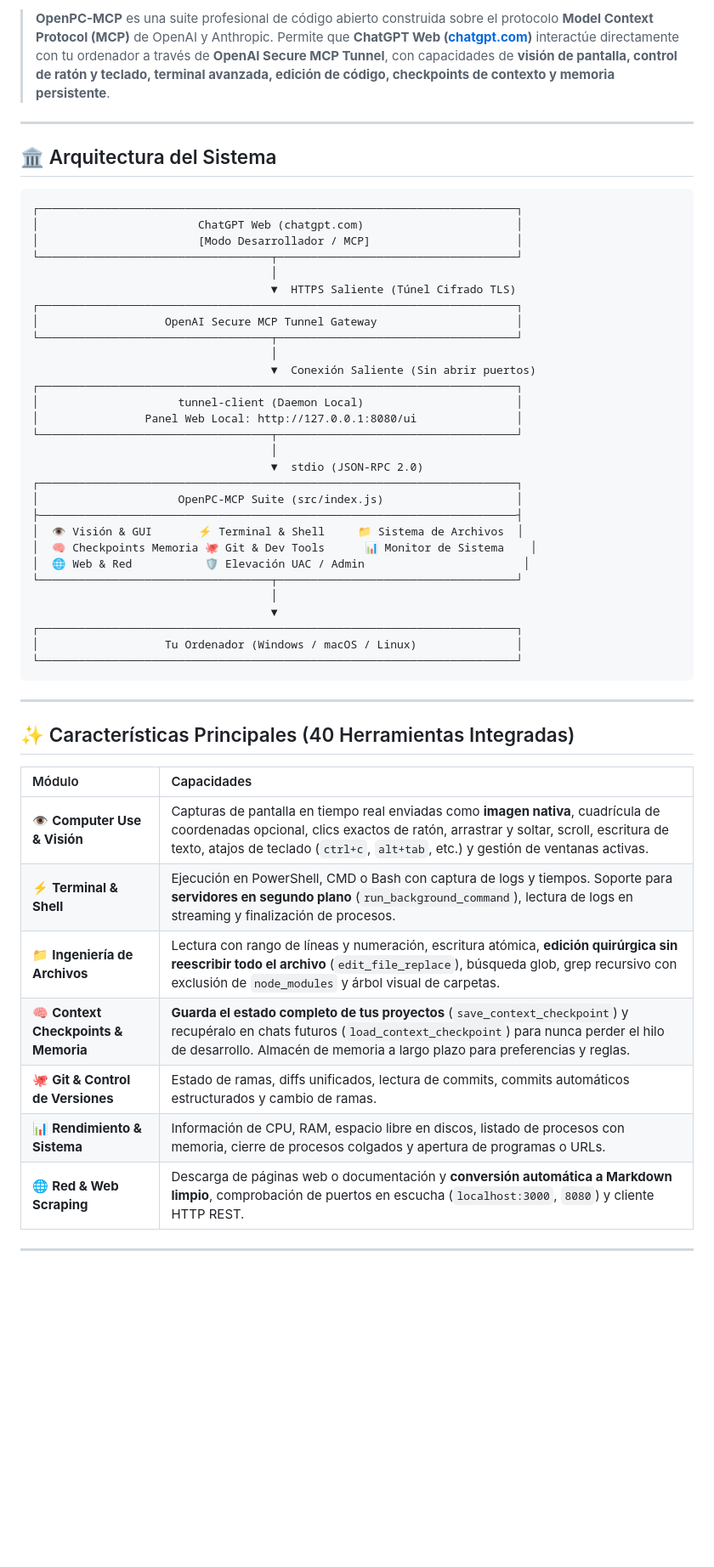
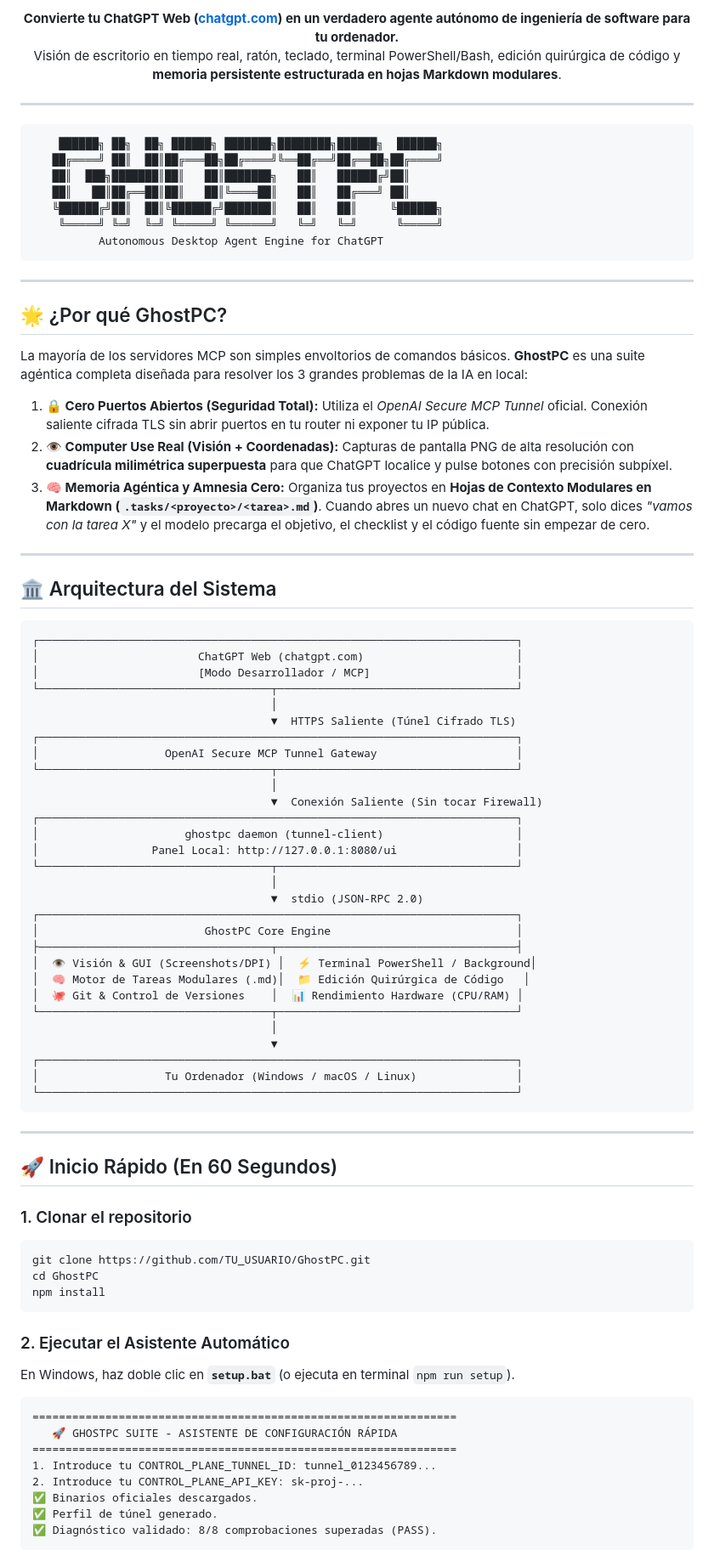
Before and after one commit to JaviCKP/jericho, a Markdown page: README.md, the part around one of its changes. Shown at 85% size. Rendered like a GitHub page; blank space fills up the shorter version.

````diff
--- a/README.md
+++ b/README.md
@@ -8,5 +9,30 @@
 
-> **OpenPC-MCP** es una suite profesional de código abierto construida sobre el protocolo **Model Context Protocol (MCP)** de OpenAI y Anthropic. Permite que **ChatGPT Web ([chatgpt.com](https://chatgpt.com))** interactúe directamente con tu ordenador a través de **OpenAI Secure MCP Tunnel**, con capacidades de **visión de pantalla, control de ratón y teclado, terminal avanzada, edición de código, checkpoints de contexto y memoria persistente**.
+<p align="center">
+  <b>Convierte tu ChatGPT Web (<a href="https://chatgpt.com">chatgpt.com</a>) en un verdadero agente autónomo de ingeniería de software para tu ordenador.</b><br>
+  Visión de escritorio en tiempo real, ratón, teclado, terminal PowerShell/Bash, edición quirúrgica de código y <b>memoria persistente estructurada en hojas Markdown modulares</b>.
+</p>
+
+---
+
+```text
+    ██████╗ ██╗  ██╗ ██████╗ ███████╗████████╗██████╗  ██████╗
+   ██╔════╝ ██║  ██║██╔═══██╗██╔════╝╚══██╔══╝██╔══██╗██╔════╝
+   ██║  ███╗███████║██║   ██║███████╗   ██║   ██████╔╝██║
+   ██║   ██║██╔══██║██║   ██║╚════██║   ██║   ██╔═══╝ ██║
+   ╚██████╔╝██║  ██║╚██████╔╝███████║   ██║   ██║     ╚██████╗
+    ╚═════╝ ╚═╝  ╚═╝ ╚═════╝ ╚══════╝   ╚═╝   ╚═╝      ╚═════╝
+          Autonomous Desktop Agent Engine for ChatGPT
+```
+
+---
+
+## 🌟 ¿Por qué GhostPC?
+
+La mayoría de los servidores MCP son simples envoltorios de comandos básicos. **GhostPC** es una suite agéntica completa diseñada para resolver los 3 grandes problemas de la IA en local:
+
+1. **🔒 Cero Puertos Abiertos (Seguridad Total):** Utiliza el *OpenAI Secure MCP Tunnel* oficial. Conexión saliente cifrada TLS sin abrir puertos en tu router ni exponer tu IP pública.
+2. **👁️ Computer Use Real (Visión + Coordenadas):** Capturas de pantalla PNG de alta resolución con **cuadrícula milimétrica superpuesta** para que ChatGPT localice y pulse botones con precisión subpíxel.
+3. **🧠 Memoria Agéntica y Amnesia Cero:** Organiza tus proyectos en **Hojas de Contexto Modulares en Markdown (`.tasks/<proyecto>/<tarea>.md`)**. Cuando abres un nuevo chat en ChatGPT, solo dices *"vamos con la tarea X"* y el modelo precarga el objetivo, el checklist y el código fuente sin empezar de cero.
 
 ---
 
@@ -23,19 +49,19 @@
 │                   OpenAI Secure MCP Tunnel Gateway                     │
 └───────────────────────────────────┬────────────────────────────────────┘
                                     │
-                                    ▼  Conexión Saliente (Sin abrir puertos)
+                                    ▼  Conexión Saliente (Sin tocar Firewall)
 ┌────────────────────────────────────────────────────────────────────────┐
-│                     tunnel-client (Daemon Local)                       │
-│                Panel Web Local: http://127.0.0.1:8080/ui               │
+│                      ghostpc daemon (tunnel-client)                    │
+│                 Panel Local: http://127.0.0.1:8080/ui                  │
 └───────────────────────────────────┬────────────────────────────────────┘
                                     │
                                     ▼  stdio (JSON-RPC 2.0)
 ┌────────────────────────────────────────────────────────────────────────┐
-│                     OpenPC-MCP Suite (src/index.js)                    │
-├────────────────────────────────────────────────────────────────────────┤
-│  👁️ Visión & GUI       ⚡ Terminal & Shell     📁 Sistema de Archivos  │
-│  🧠 Checkpoints Memoria 🐙 Git & Dev Tools      📊 Monitor de Sistema    │
-│  🌐 Web & Red           🛡️ Elevación UAC / Admin                        │
+│                         GhostPC Core Engine                            │
+├───────────────────────────────────┬────────────────────────────────────┤
+│  👁️ Visión & GUI (Screenshots/DPI) │  ⚡ Terminal PowerShell / Background│
+│  🧠 Motor de Tareas Modulares (.md)│  📁 Edición Quirúrgica de Código   │
+│  🐙 Git & Control de Versiones    │  📊 Rendimiento Hardware (CPU/RAM) │
 └───────────────────────────────────┬────────────────────────────────────┘
                                     │
                                     ▼
@@ -46,14 +72,28 @@
 
 ---
 
-## ✨ Características Principales (40 Herramientas Integradas)
+## 🚀 Inicio Rápido (En 60 Segundos)
 
-| Módulo | Capacidades |
-| :--- | :--- |
-| 👁️ **Computer Use & Visión** | Capturas de pantalla en tiempo real enviadas como **imagen nativa**, cuadrícula de coordenadas opcional, clics exactos de ratón, arrastrar y soltar, scroll, escritura de texto, atajos de teclado (`ctrl+c`, `alt+tab`, etc.) y gestión de ventanas activas. |
-| ⚡ **Terminal & Shell** | Ejecución en PowerShell, CMD o Bash con captura de logs y tiempos. Soporte para **servidores en segundo plano** (`run_background_command`), lectura de logs en streaming y finalización de procesos. |
-| 📁 **Ingeniería de Archivos** | Lectura con rango de líneas y numeración, escritura atómica, **edición quirúrgica sin reescribir todo el archivo** (`edit_file_replace`), búsqueda glob, grep recursivo con exclusión de `node_modules` y árbol visual de carpetas. |
-| 🧠 **Context Checkpoints & Memoria** | **Guarda el estado completo de tus proyectos** (`save_context_checkpoint`) y recupéralo en chats futuros (`load_context_checkpoint`) para nunca perder el hilo de desarrollo. Almacén de memoria a largo plazo para preferencias y reglas. |
-| 🐙 **Git & Control de Versiones** | Estado de ramas, diffs unificados, lectura de commits, commits automáticos estructurados y cambio de ramas. |
-| 📊 **Rendimiento & Sistema** | Información de CPU, RAM, espacio libre en discos, listado de procesos con memoria, cierre de procesos colgados y apertura de programas o URLs. |
-| 🌐 **Red & Web Scraping** | Descarga de páginas web o documentación y **conversión automática a Markdown limpio**, comprobación de puertos en escucha (`localhost:3000`, `8080`) y cliente HTTP REST. |
+### 1. Clonar el repositorio
+
+```bash
+git clone https://github.com/TU_USUARIO/GhostPC.git
+cd GhostPC
+npm install
+```
+
+### 2. Ejecutar el Asistente Automático
+
+En Windows, haz doble clic en **`setup.bat`** (o ejecuta en terminal `npm run setup`).
+
+```text
+================================================================
+   🚀 GHOSTPC SUITE - ASISTENTE DE CONFIGURACIÓN RÁPIDA
+================================================================
+1. Introduce tu CONTROL_PLANE_TUNNEL_ID: tunnel_0123456789...
+2. Introduce tu CONTROL_PLANE_API_KEY: sk-proj-...
+✅ Binarios oficiales descargados.
+✅ Perfil de túnel generado.
+✅ Diagnóstico validado: 8/8 comprobaciones superadas (PASS).
+```
+
````
Also changed, not shown: other parts of README.md (+118 -102 lines).
